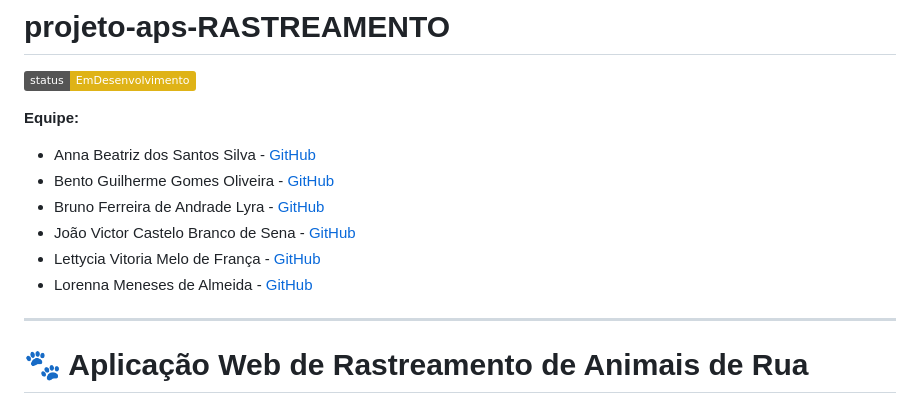
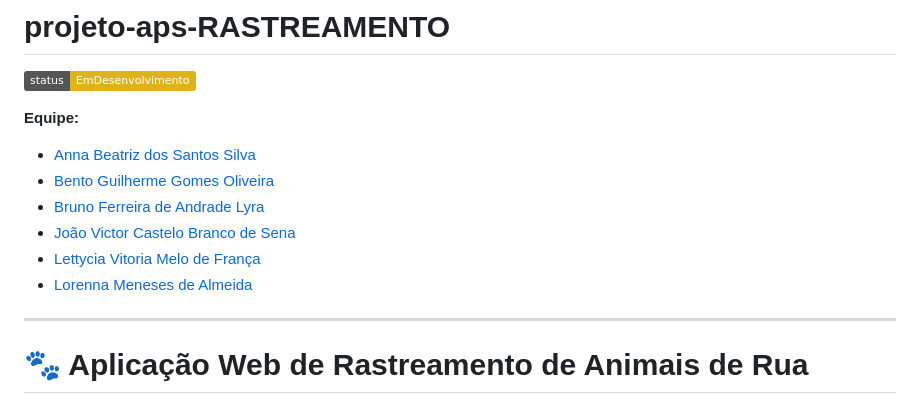
Before and after one commit to bnnto/projeto-aps-rastreamento, a Markdown page: README.md, the part around the change. GitHub-like rendering; badges without logos.

```diff
--- a/README.md
+++ b/README.md
@@ -3,12 +3,12 @@
 ![Status](https://img.shields.io/badge/status-EmDesenvolvimento-yellow)
 
 **Equipe:**
-- Anna Beatriz dos Santos Silva - [GitHub](https://github.com/Anninhaxs)
-- Bento Guilherme Gomes Oliveira - [GitHub](https://github.com/bnnto)
-- Bruno Ferreira de Andrade Lyra - [GitHub](https://github.com/BrunoFerreiraLyra)
-- João Victor Castelo Branco de Sena - [GitHub](https://github.com/joao0cb)
-- Lettycia Vitoria Melo de França - [GitHub](https://github.com/LettyciaDev)
-- Lorenna Meneses de Almeida - [GitHub](https://github.com/lorennam)
+- [Anna Beatriz dos Santos Silva](https://github.com/Anninhaxs)
+- [Bento Guilherme Gomes Oliveira](https://github.com/bnnto)
+- [Bruno Ferreira de Andrade Lyra](https://github.com/BrunoFerreiraLyra)
+- [João Victor Castelo Branco de Sena](https://github.com/joao0cb)
+- [Lettycia Vitoria Melo de França](https://github.com/LettyciaDev)
+- [Lorenna Meneses de Almeida](https://github.com/lorennam)
 
 ---
 # 🐾 Aplicação Web de Rastreamento de Animais de Rua
```
